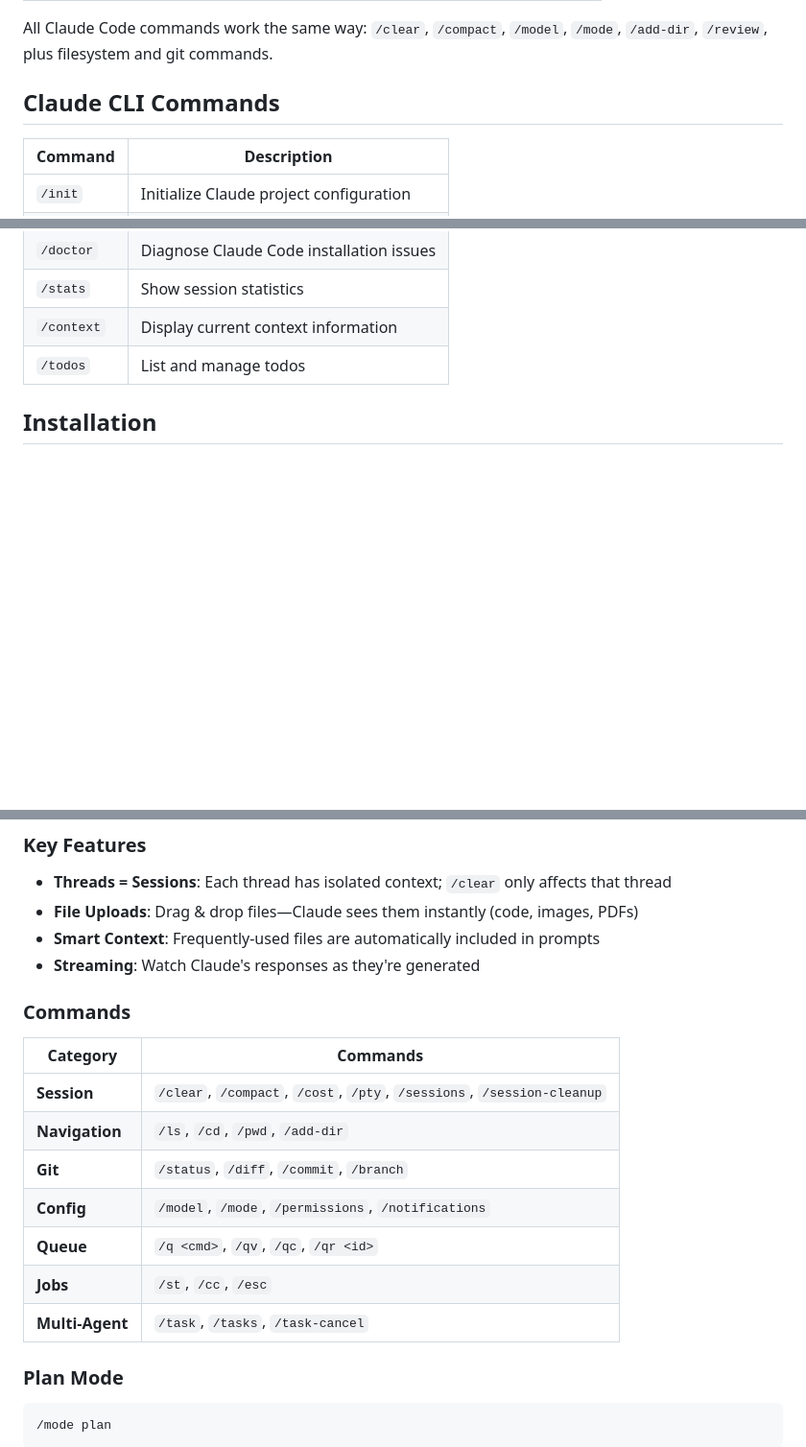
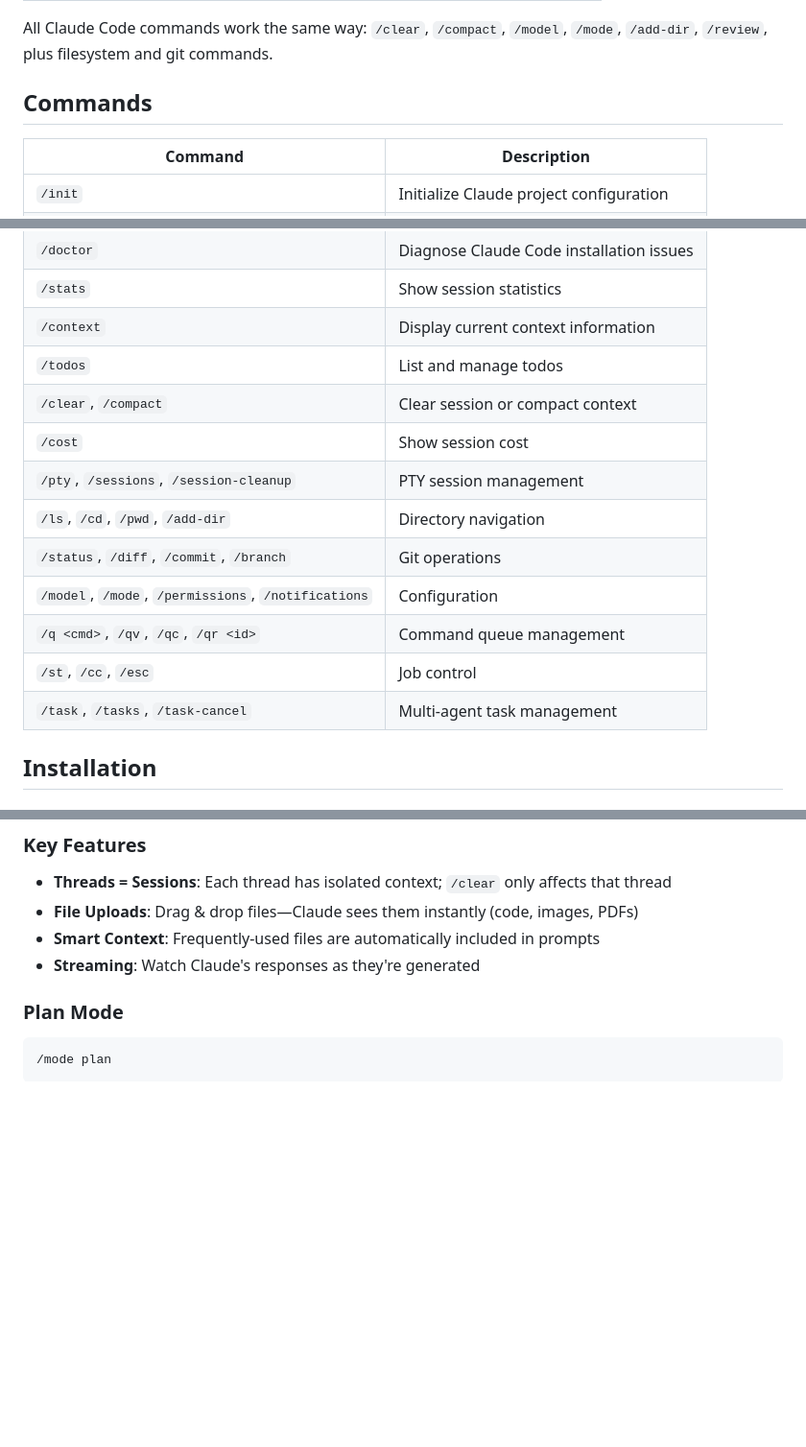
Before and after one commit to djkelleher/slack-claude-code, a Markdown page: README.md, 3 parts joined by grey strips. Shown at 96% size. Rendered like a GitHub page; blank space fills up the shorter version.

Commit message:
Combine Claude CLI Commands and Commands into single table
Merged the two separate command sections into a unified Commands table
with command and description columns for better readability.

Co-Authored-By: Claude Opus 4.5 <noreply@anthropic.com>

```diff
--- a/README.md
+++ b/README.md
@@ -18,7 +18,7 @@
 
 All Claude Code commands work the same way: `/clear`, `/compact`, `/model`, `/mode`, `/add-dir`, `/review`, plus filesystem and git commands.
 
-## Claude CLI Commands
+## Commands
 
 | Command | Description |
 |---------|-------------|
@@ -29,6 +29,15 @@ All Claude Code commands work the same way: `/clear`, `/compact`, `/model`, `/mo
 | `/stats` | Show session statistics |
 | `/context` | Display current context information |
 | `/todos` | List and manage todos |
+| `/clear`, `/compact` | Clear session or compact context |
+| `/cost` | Show session cost |
+| `/pty`, `/sessions`, `/session-cleanup` | PTY session management |
+| `/ls`, `/cd`, `/pwd`, `/add-dir` | Directory navigation |
+| `/status`, `/diff`, `/commit`, `/branch` | Git operations |
+| `/model`, `/mode`, `/permissions`, `/notifications` | Configuration |
+| `/q <cmd>`, `/qv`, `/qc`, `/qr <id>` | Command queue management |
+| `/st`, `/cc`, `/esc` | Job control |
+| `/task`, `/tasks`, `/task-cancel` | Multi-agent task management |
 
 ## Installation
 
@@ -73,18 +82,6 @@ Type messages in any channel where the bot is present. Each Slack thread maintai
 - **File Uploads**: Drag & drop files—Claude sees them instantly (code, images, PDFs)
 - **Smart Context**: Frequently-used files are automatically included in prompts
 - **Streaming**: Watch Claude's responses as they're generated
-
-### Commands
-
-| Category | Commands |
-|----------|----------|
-| **Session** | `/clear`, `/compact`, `/cost`, `/pty`, `/sessions`, `/session-cleanup` |
-| **Navigation** | `/ls`, `/cd`, `/pwd`, `/add-dir` |
-| **Git** | `/status`, `/diff`, `/commit`, `/branch` |
-| **Config** | `/model`, `/mode`, `/permissions`, `/notifications` |
-| **Queue** | `/q <cmd>`, `/qv`, `/qc`, `/qr <id>` |
-| **Jobs** | `/st`, `/cc`, `/esc` |
-| **Multi-Agent** | `/task`, `/tasks`, `/task-cancel` |
 
 ### Plan Mode
 
```
